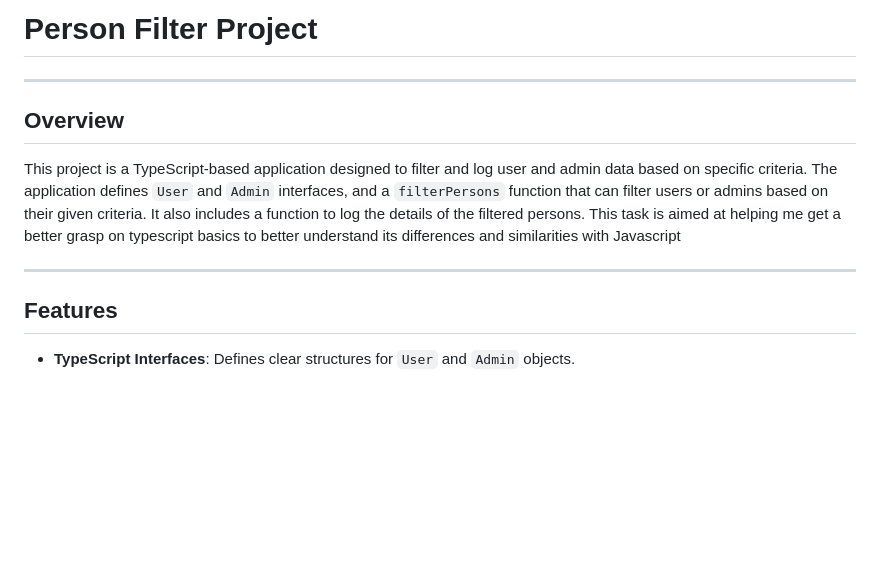
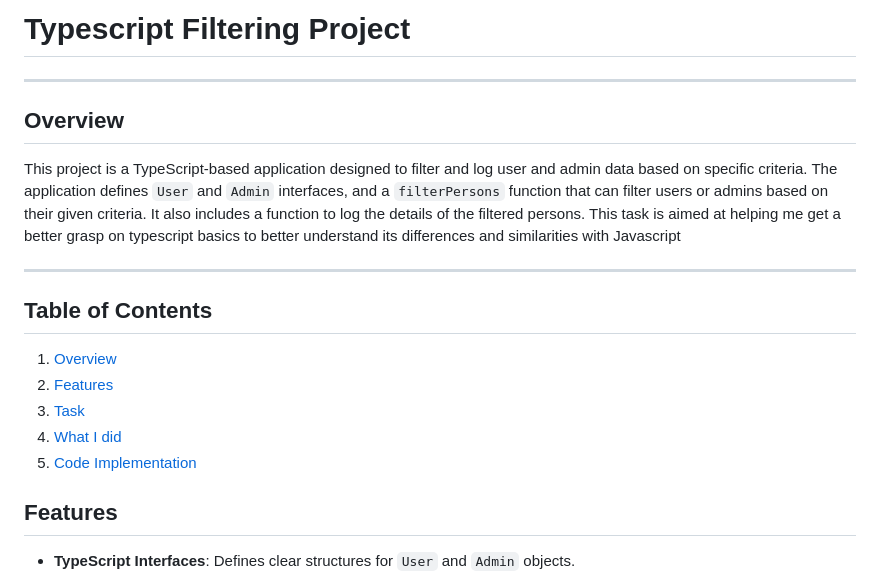
Before and after one commit to Okpara202/typecript-Filtering-Project, a Markdown page: Readme.md, the part around the change. Drawn GitHub-style; blank space fills up the shorter version.

```diff
--- a/Readme.md
+++ b/Readme.md
@@ -1,4 +1,4 @@
-# **Person Filter Project**
+# **Typescript Filtering Project**
 
 ---
 
@@ -7,6 +7,14 @@
 This project is a TypeScript-based application designed to filter and log user and admin data based on specific criteria. The application defines `User` and `Admin` interfaces, and a `filterPersons` function that can filter users or admins based on their given criteria. It also includes a function to log the details of the filtered persons. This task is aimed at helping me get a better grasp on typescript basics to better understand its differences and similarities with Javascript
 
 ---
+
+## **Table of Contents**
+
+1. [Overview](#overview)
+2. [Features](#features)
+3. [Task](#task)
+4. [What I did](#what-i-did)
+5. [Code Implementation](#code-implementation)
 
 ## **Features**
 
```
